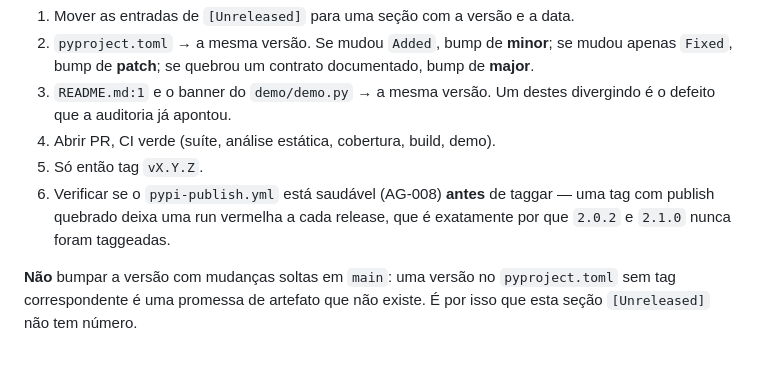
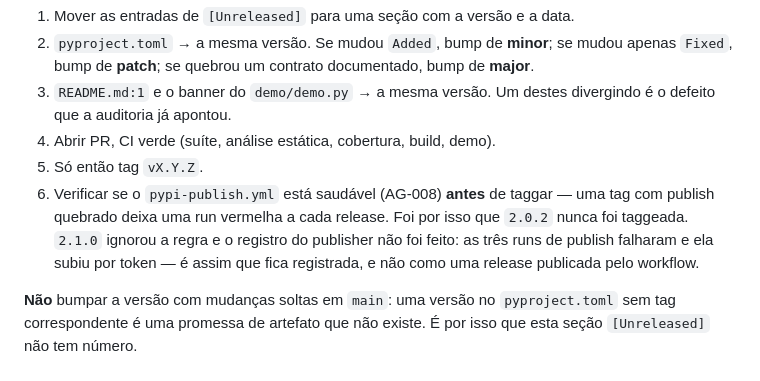
Before and after one commit to Sanflow10/adversary-gate, a Markdown page: CHANGELOG.md, the part around the change. Drawn GitHub-style.

```diff
--- a/CHANGELOG.md
+++ b/CHANGELOG.md
@@ -217,8 +217,11 @@ Porque a disciplina semver só vale se o procedimento for explícito:
 4. Abrir PR, CI verde (suíte, análise estática, cobertura, build, demo).
 5. Só então tag `vX.Y.Z`.
 6. Verificar se o `pypi-publish.yml` está saudável (AG-008) **antes** de taggar —
-   uma tag com publish quebrado deixa uma run vermelha a cada release, que é
-   exatamente por que `2.0.2` e `2.1.0` nunca foram taggeadas.
+   uma tag com publish quebrado deixa uma run vermelha a cada release. Foi por
+   isso que `2.0.2` nunca foi taggeada. `2.1.0` ignorou a regra e o registro do
+   publisher não foi feito: as três runs de publish falharam e ela subiu por
+   token — é assim que fica registrada, e não como uma release publicada pelo
+   workflow.
 
 **Não** bumpar a versão com mudanças soltas em `main`: uma versão no
 `pyproject.toml` sem tag correspondente é uma promessa de artefato que não
```
Also changed, not shown: ERRORS_AND_INCONSISTENCIES.md (+3 -3 lines).
